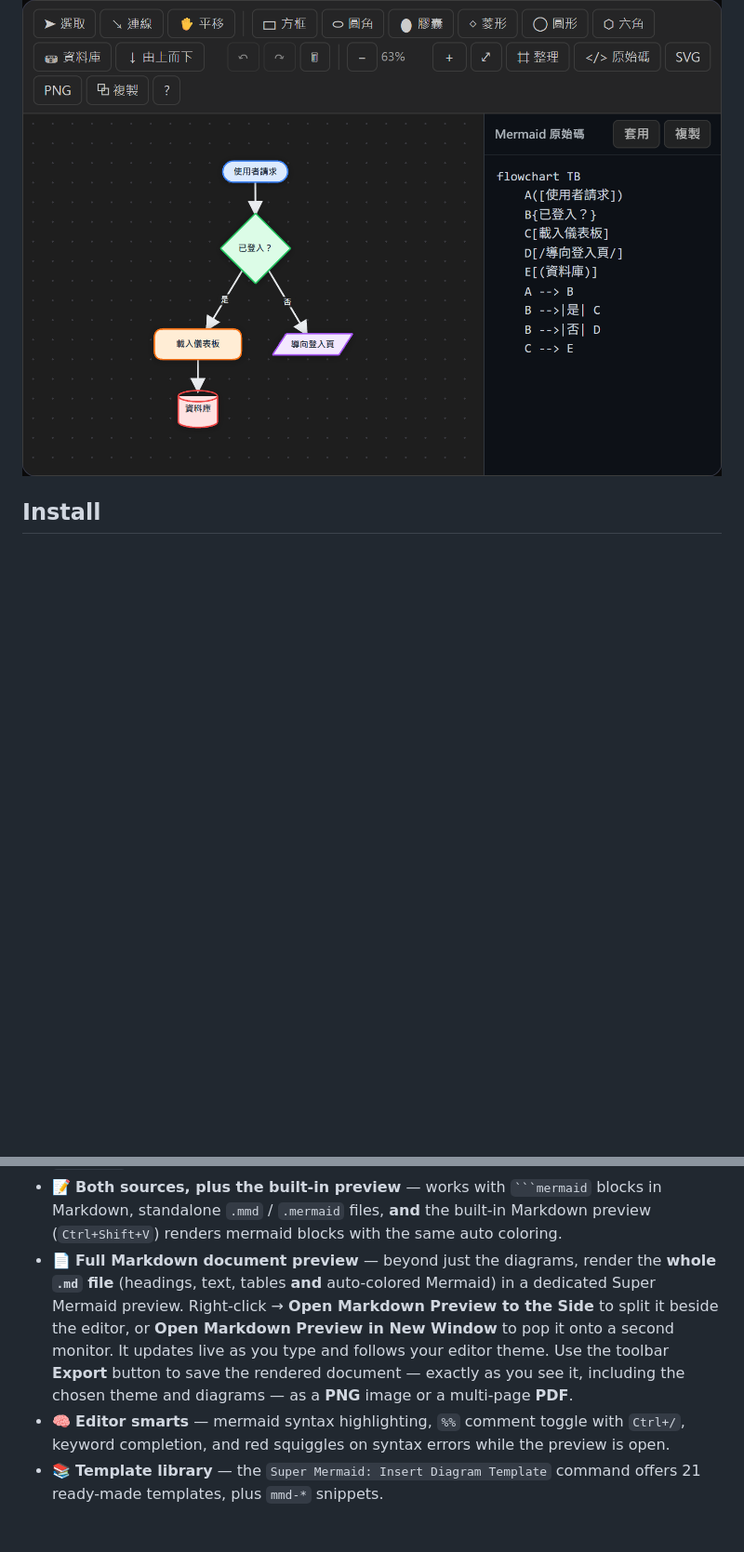
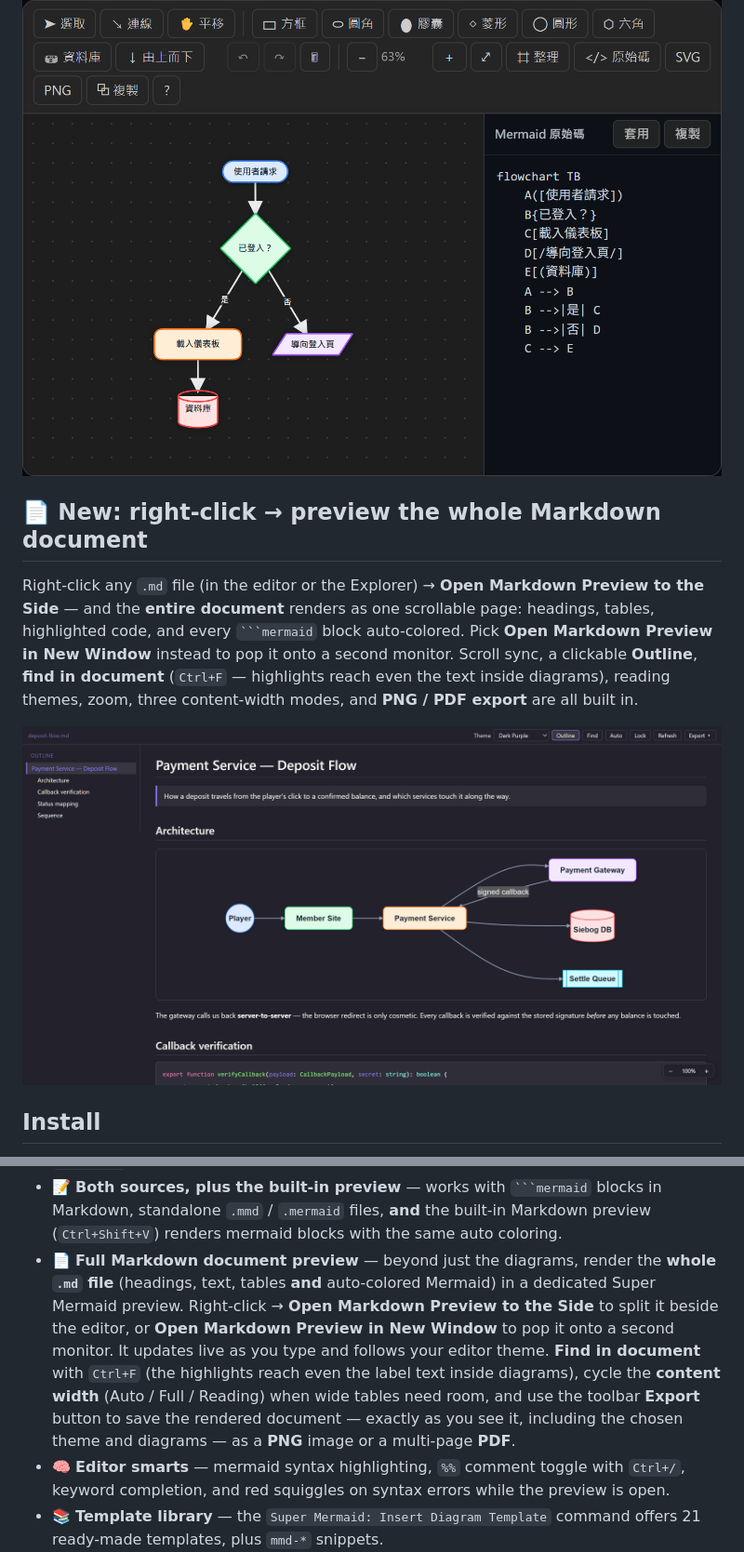
Before and after one commit to markku636/vs-code-extension-super-mermaid, a Markdown page: README.md, 2 parts joined by grey strips. Shown at 93% size. Rendered like a GitHub page; pictures changed too: docs/images/markdown-preview.png (added); blank space fills up the shorter version.

`````diff
--- a/README.md
+++ b/README.md
@@ -25,6 +25,12 @@
 
 ![Draw diagrams visually](docs/images/draw-editor.png)
 
+## 📄 New: right-click → preview the whole Markdown document
+
+Right-click any `.md` file (in the editor or the Explorer) → **Open Markdown Preview to the Side** — and the **entire document** renders as one scrollable page: headings, tables, highlighted code, and every ```` ```mermaid ```` block auto-colored. Pick **Open Markdown Preview in New Window** instead to pop it onto a second monitor. Scroll sync, a clickable **Outline**, **find in document** (`Ctrl+F` — highlights reach even the text inside diagrams), reading themes, zoom, three content-width modes, and **PNG / PDF export** are all built in.
+
+![Full Markdown document preview](docs/images/markdown-preview.png)
+
 ## Install
 
 1. Open the Extensions view (`Ctrl+Shift+X`), search **"Super Mermaid"**, click **Install** — or [grab it from the Marketplace](https://marketplace.visualstudio.com/items?itemName=mark-ku.super-mermaid).
@@ -45,7 +51,7 @@
 - 🔗 **Share to mermaid.live** — one click builds a link that opens the diagram in the mermaid.live editor. The code lives only in the URL fragment — nothing is uploaded until someone opens the link.
 - 🪟 **Pop out** — open the preview in its own floating window via the **Open in New Window** CodeLens above each diagram (or set `superMermaid.previewLocation` to `newWindow`), so you can park it on a second monitor while you keep editing.
 - 📝 **Both sources, plus the built-in preview** — works with ```` ```mermaid ```` blocks in Markdown, standalone `.mmd` / `.mermaid` files, **and** the built-in Markdown preview (`Ctrl+Shift+V`) renders mermaid blocks with the same auto coloring.
-- 📄 **Full Markdown document preview** — beyond just the diagrams, render the **whole `.md` file** (headings, text, tables **and** auto-colored Mermaid) in a dedicated Super Mermaid preview. Right-click → **Open Markdown Preview to the Side** to split it beside the editor, or **Open Markdown Preview in New Window** to pop it onto a second monitor. It updates live as you type and follows your editor theme. Use the toolbar **Export** button to save the rendered document — exactly as you see it, including the chosen theme and diagrams — as a **PNG** image or a multi-page **PDF**.
+- 📄 **Full Markdown document preview** — beyond just the diagrams, render the **whole `.md` file** (headings, text, tables **and** auto-colored Mermaid) in a dedicated Super Mermaid preview. Right-click → **Open Markdown Preview to the Side** to split it beside the editor, or **Open Markdown Preview in New Window** to pop it onto a second monitor. It updates live as you type and follows your editor theme. **Find in document** with `Ctrl+F` (the highlights reach even the label text inside diagrams), cycle the **content width** (Auto / Full / Reading) when wide tables need room, and use the toolbar **Export** button to save the rendered document — exactly as you see it, including the chosen theme and diagrams — as a **PNG** image or a multi-page **PDF**.
 - 🧠 **Editor smarts** — mermaid syntax highlighting, `%%` comment toggle with `Ctrl+/`, keyword completion, and red squiggles on syntax errors while the preview is open.
 - 📚 **Template library** — the `Super Mermaid: Insert Diagram Template` command offers 21 ready-made templates, plus `mmd-*` snippets.
 - 🌐 **Every diagram type, fully offline** — flowchart, sequenceDiagram, erDiagram, classDiagram, gantt, pie, mindmap, timeline, journey, C4, architecture… The mermaid engine is bundled inside the extension, so there's no network call and **your code never leaves your machine**.
`````
Also changed, not shown: other parts of README.md (+2 -0 lines), 3 other files.
